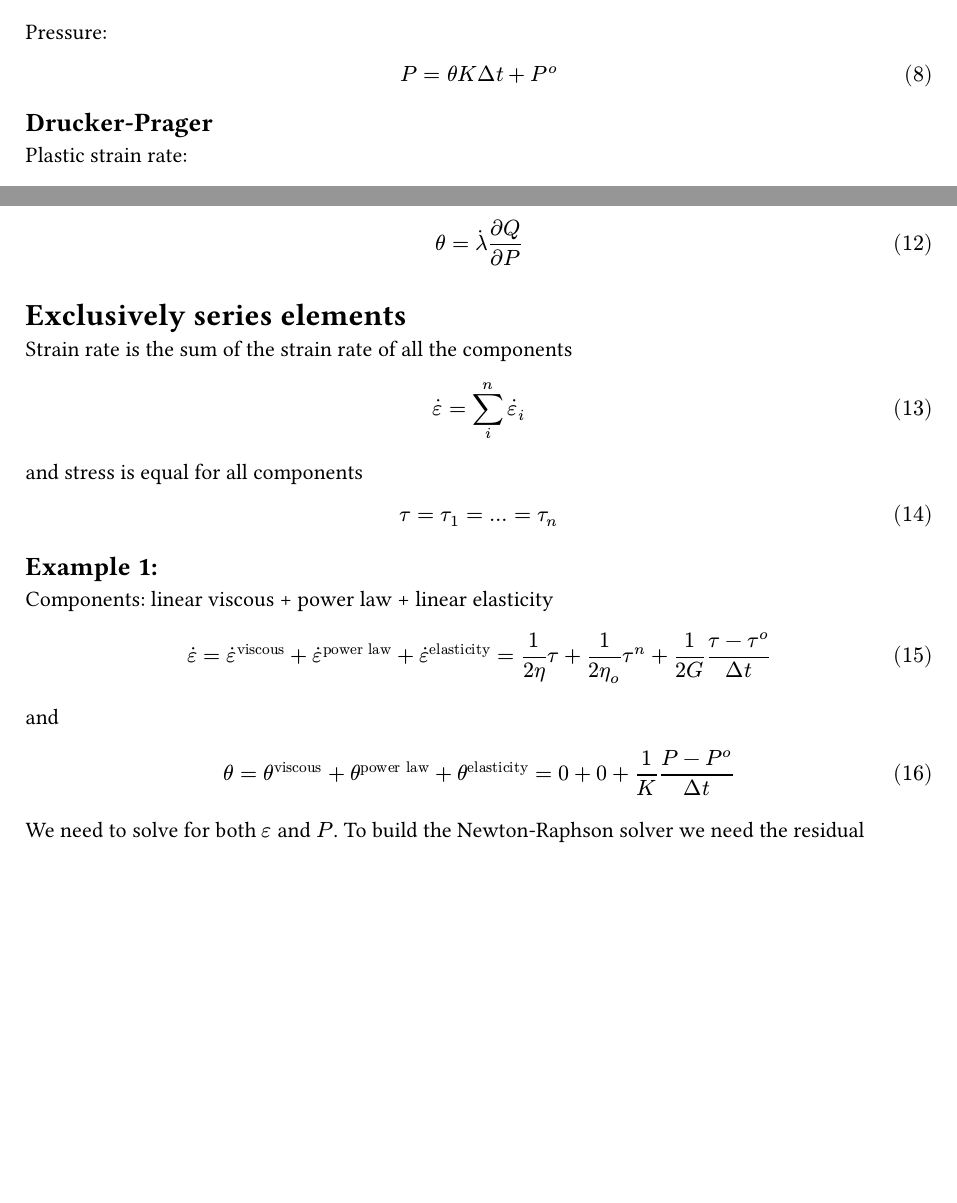
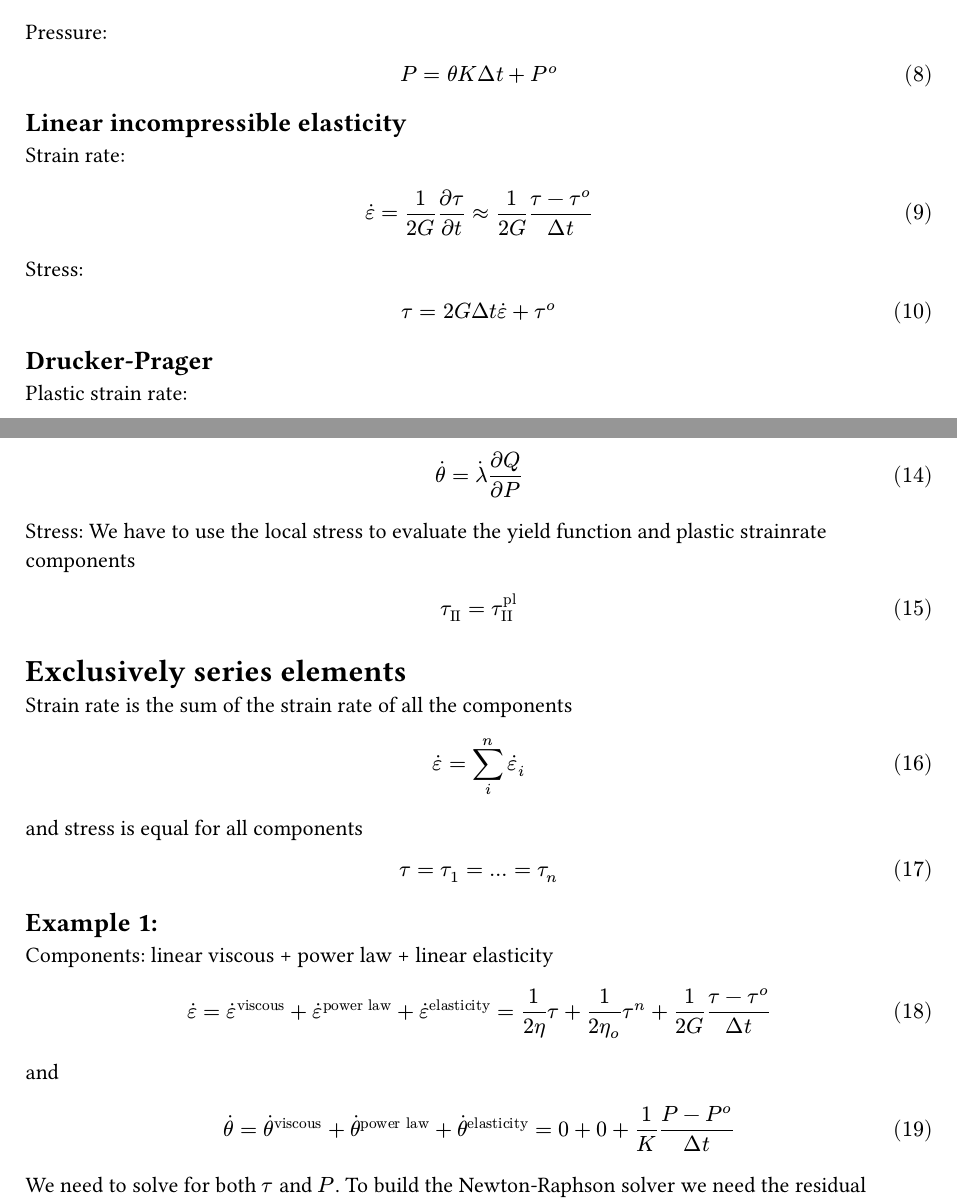
Before and after one commit to albert-de-montserrat/Rheology.jl, a Typst document (rules.typ): two parts of pages 1 and 2 of 4, joined at a grey line, cut so that both start at the same text, the shorter picture padded with empty space. Compiled offline with Typst 0.15.

Commit message:
few minor typos

```diff
--- a/rules.typ
+++ b/rules.typ
@@ -50,3 +50,7 @@ Pressure:
 $
   P = theta K Delta t + P^o
 $
+
+== Linear incompressible elasticity
+
+Strain rate:
@@ -69,7 +82,13 @@ $
 
 Volumetric plastic strain rate
 $
-  theta = dot(lambda) (partial Q) / (partial P)
+  dot(theta) = dot(lambda) (partial Q) / (partial P)
+$
+
+Stress:
+We have to use the local stress to evaluate the yield function and plastic strainrate components
+$
+  tau_("II") = tau_("II")^("pl")
 $
 
 = Exclusively series elements
```
Also changed, not shown: rules.typ (15 more changed lines).
